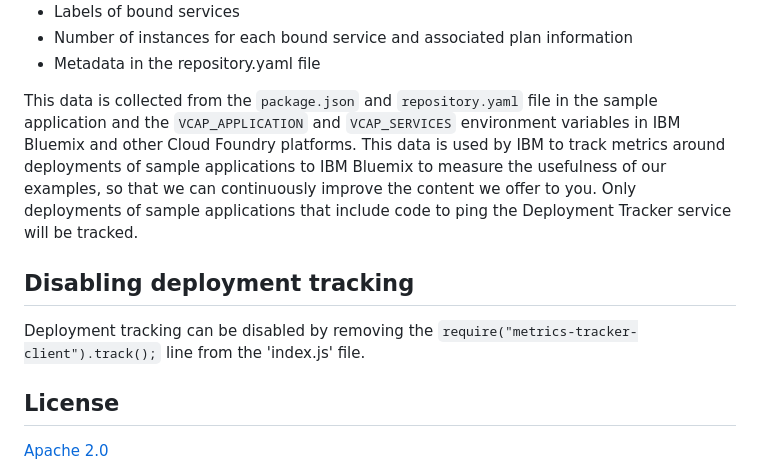
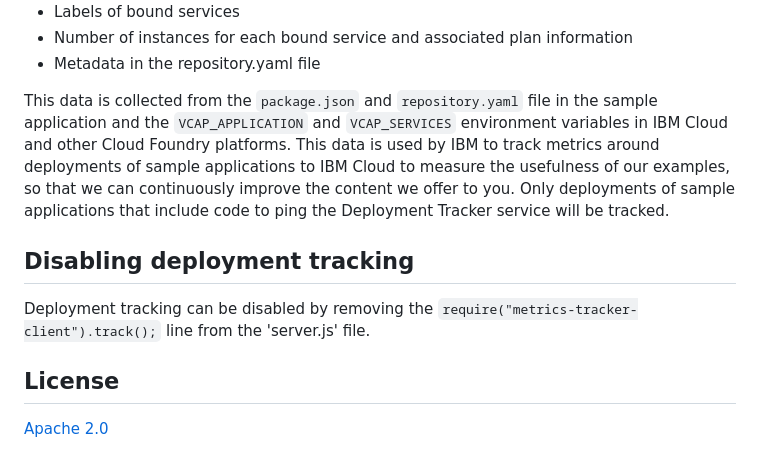
Before and after one commit to IBM/image-analysis-iot-alert, a Markdown page: README.md, the part around the change printed below. GitHub-like rendering.

```diff
--- a/README.md
+++ b/README.md
@@ -195,10 +208,10 @@ This web application includes code to track deployments to [IBM Bluemix](https:/
 * Number of instances for each bound service and associated plan information
 * Metadata in the repository.yaml file
 
-This data is collected from the `package.json` and `repository.yaml` file in the sample application and the `VCAP_APPLICATION` and `VCAP_SERVICES` environment variables in IBM Bluemix and other Cloud Foundry platforms. This data is used by IBM to track metrics around deployments of sample applications to IBM Bluemix to measure the usefulness of our examples, so that we can continuously improve the content we offer to you. Only deployments of sample applications that include code to ping the Deployment Tracker service will be tracked.
+This data is collected from the `package.json` and `repository.yaml` file in the sample application and the `VCAP_APPLICATION` and `VCAP_SERVICES` environment variables in IBM Cloud and other Cloud Foundry platforms. This data is used by IBM to track metrics around deployments of sample applications to IBM Cloud to measure the usefulness of our examples, so that we can continuously improve the content we offer to you. Only deployments of sample applications that include code to ping the Deployment Tracker service will be tracked.
 
 ## Disabling deployment tracking
-Deployment tracking can be disabled by removing the `require("metrics-tracker-client").track();` line from the 'index.js' file.
+Deployment tracking can be disabled by removing the `require("metrics-tracker-client").track();` line from the 'server.js' file.
 
 ## License
 [Apache 2.0](LICENSE)
```
Also changed, not shown: other parts of README.md (+21 -8 lines), images-docs/iot-alert-arch.png (added), 2 other files.
